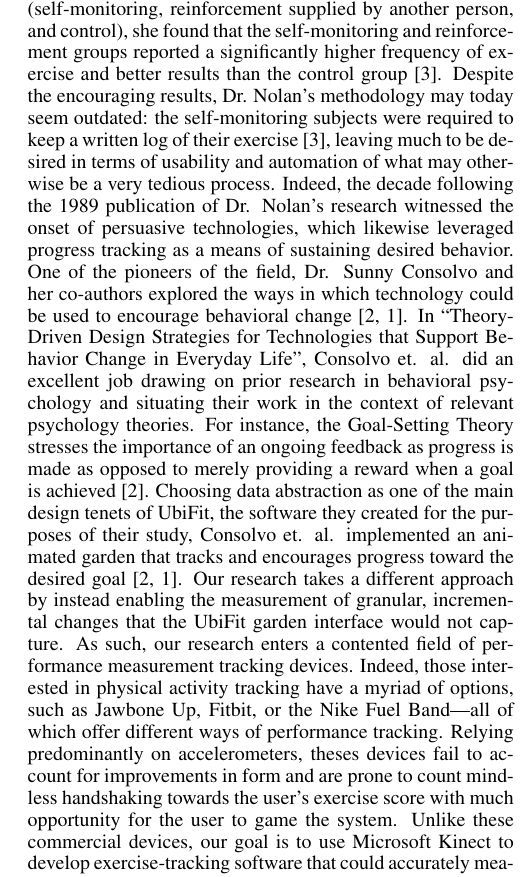
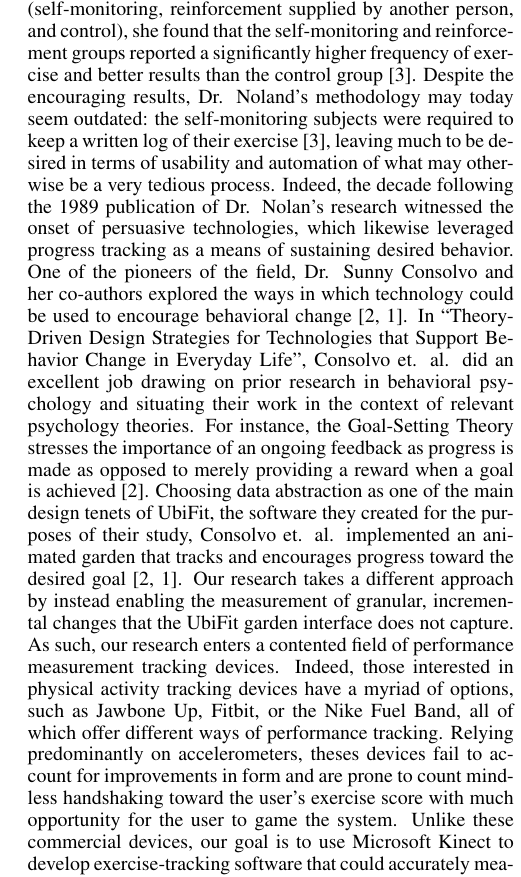
Before and after one commit to mmquint/CS279_FinalProject_MQ_VB, a LaTeX document (Writeup/CS279_FinalProject.tex): part of one column of page 2 of 2, cut so that both start at the same text. Compiled offline with pdfLaTeX.

Commit message:
Related Work Milestone

```diff
--- a/Writeup/CS279_FinalProject.tex
+++ b/Writeup/CS279_FinalProject.tex
@@ -115,18 +115,18 @@ Modern research provides formal basis for what Benjamin Franklin seemed to know
 Splitting the study subjects into three groups (self-monitoring, reinforcement supplied by another person, and control), she found that the self-monitoring and reinforcement groups reported a significantly higher frequency of exercise and better results than the control group
 \cite{Noland1989Effects}. % CITATION
 %%%
-Despite the encouraging results, Dr. Nolan’s methodology may today seem outdated: the self-monitoring subjects were required to keep a written log of their exercise
+Despite the encouraging results, Dr. Noland's methodology may today seem outdated: the self-monitoring subjects were required to keep a written log of their exercise
 \cite{Noland1989Effects}, % CITATION
 leaving much to be desired in terms of usability and automation of what may otherwise be a very tedious process. Indeed, the decade following the 1989 publication of Dr. Nolan’s research witnessed the onset of persuasive technologies, which likewise leveraged progress tracking as a means of sustaining desired behavior.
 %%%
 One of the pioneers of the field, Dr. Sunny Consolvo and her co-authors explored the ways in which technology could be used to encourage behavioral change
 \cite{Consolvo2009Theory, Consolvo2008Flowers}. % CITATION
-In “Theory-Driven Design Strategies for Technologies that Support Behavior Change in Everyday Life”, Consolvo et. al. did an excellent job drawing on prior research in behavioral psychology and situating their work in the context of relevant psychology theories. For instance, the Goal-Setting Theory stresses the importance of an ongoing feedback as progress is made as opposed to merely providing a reward when a goal is achieved
+In ``Theory-Driven Design Strategies for Technologies that Support Behavior Change in Everyday Life", Consolvo et. al. did an excellent job drawing on prior research in behavioral psychology and situating their work in the context of relevant psychology theories. For instance, the Goal-Setting Theory stresses the importance of an ongoing feedback as progress is made as opposed to merely providing a reward when a goal is achieved
 \cite{Consolvo2009Theory}. % CITATION
 Choosing data abstraction as one of the main design tenets of UbiFit, the software they created for the purposes of their study, Consolvo et. al. implemented an animated garden that tracks and encourages progress toward the desired goal
 \cite{Consolvo2009Theory, Consolvo2008Flowers}. % CITATION
 %%%
-Our research takes a different approach by instead enabling the measurement of granular, incremental changes that the UbiFit garden interface would not capture. As such, our research enters a contented field of performance measurement tracking devices. Indeed, those interested in physical activity tracking have a myriad of options, such as Jawbone Up, Fitbit, or the Nike Fuel Band—all of which offer different ways of performance tracking. Relying predominantly on accelerometers, theses devices fail to account for improvements in form and are prone to count mindless handshaking towards the user’s exercise score with much opportunity for the user to game the system. Unlike these commercial devices, our goal is to use Microsoft Kinect to develop exercise-tracking software that could accurately measure the incremental qualitative improvements in a person’s form and overall execution of an exercise routine, rather than a raw quantity of physical activity in insolation.
+Our research takes a different approach by instead enabling the measurement of granular, incremental changes that the UbiFit garden interface does not capture. As such, our research enters a contented field of performance measurement tracking devices. Indeed, those interested in physical activity tracking devices have a myriad of options, such as Jawbone Up, Fitbit, or the Nike Fuel Band, all of which offer different ways of performance tracking. Relying predominantly on accelerometers, theses devices fail to account for improvements in form and are prone to count mindless handshaking toward the user's exercise score with much opportunity for the user to game the system. Unlike these commercial devices, our goal is to use Microsoft Kinect to develop exercise-tracking software that could accurately measure the incremental qualitative improvements in a person's form and overall execution of an exercise routine, rather than a raw quantity of physical activity in insolation.
 
 \section{Conclusion}
 
```
Also changed, not shown: Writeup/sample.bib (+1 -1 lines), Writeup/CS279_FinalProject.pdf, Writeup/CS279_FinalProject.tex (6 more changed lines).
